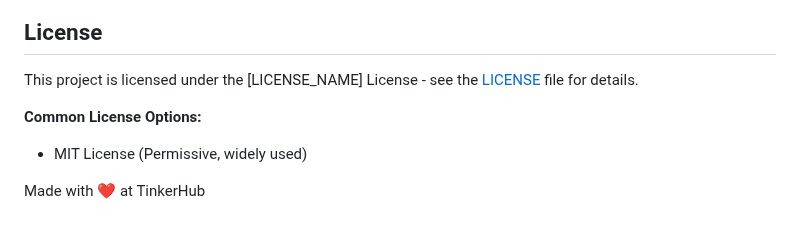
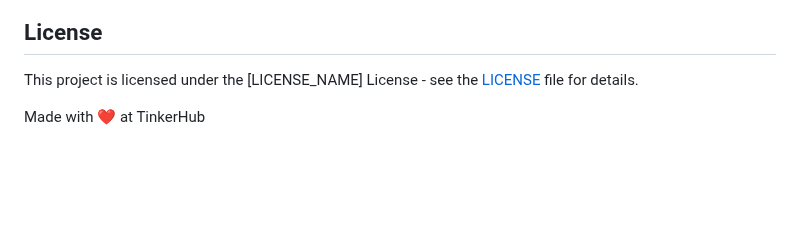
Before and after one commit to MansaDinkar/GirlMath-ENGINE, a Markdown page: README.md, the part around the change. Rendered like a GitHub page; blank space fills up the shorter version.

Commit message:
Remove common license options section
Removed common license options from the README.

```diff
--- a/README.md
+++ b/README.md
@@ -136,7 +136,4 @@ cd GirlMath-ENGINE]
 
 This project is licensed under the [LICENSE_NAME] License - see the [LICENSE](LICENSE) file for details.
 
-**Common License Options:**
-- MIT License (Permissive, widely used)
-
 Made with ❤️ at TinkerHub
```
